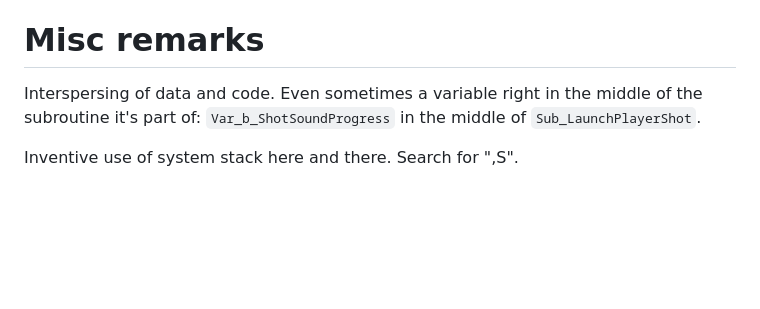
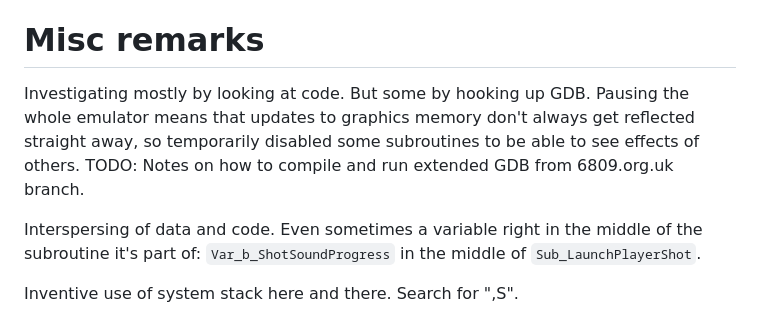
Before and after one commit to bennorth/dragon32-invaders-revenge, a Markdown page: report.md, the part around the change. GitHub-like rendering; blank space fills up the shorter version.

Commit message:
Add notes re investigation methods

```diff
--- a/report.md
+++ b/report.md
@@ -68,6 +68,8 @@ Then ran in emulator [LINK XROAR], captured, analysed, re-synthesised.  Decided
 
 # Misc remarks
 
+Investigating mostly by looking at code.  But some by hooking up GDB.  Pausing the whole emulator means that updates to graphics memory don't always get reflected straight away, so temporarily disabled some subroutines to be able to see effects of others.  TODO: Notes on how to compile and run extended GDB from 6809.org.uk branch.
+
 Interspersing of data and code.  Even sometimes a variable right in the middle of the subroutine it's part of: `Var_b_ShotSoundProgress` in the middle of `Sub_LaunchPlayerShot`.
 
 Inventive use of system stack here and there.  Search for ",S".
```
